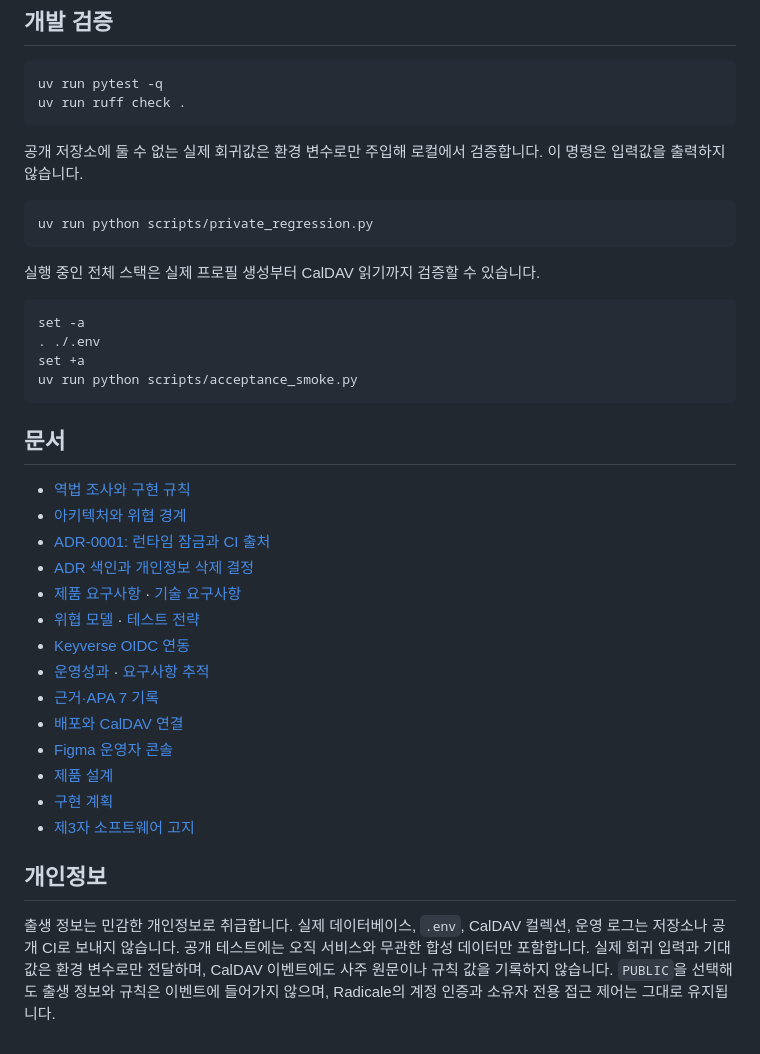
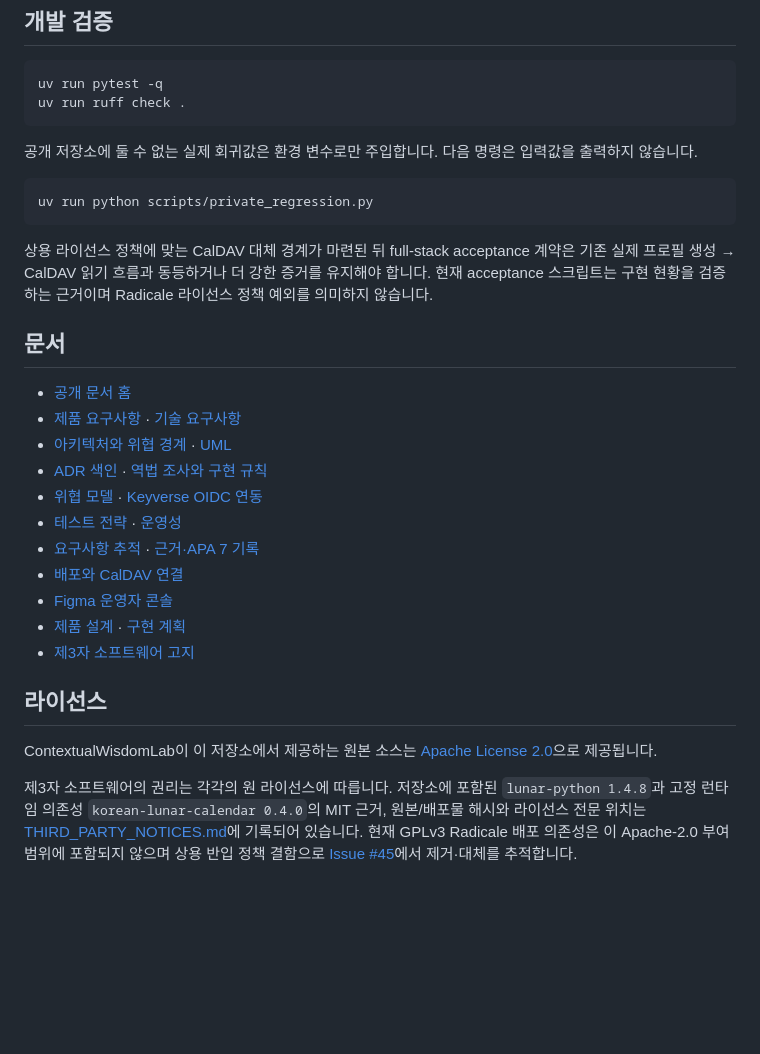
Before and after one commit to ContextualWisdomLab/saju-caldav, a Markdown page: README.md, the part around one of its changes. GitHub-like rendering; blank space fills up the shorter version.

Commit message:
docs: make README product-first and license-aware

````diff
--- a/README.md
+++ b/README.md
@@ -102,44 +74,30 @@ uv run pytest -q
 uv run ruff check .
 ```
 
-공개 저장소에 둘 수 없는 실제 회귀값은 환경 변수로만 주입해 로컬에서
-검증합니다. 이 명령은 입력값을 출력하지 않습니다.
+공개 저장소에 둘 수 없는 실제 회귀값은 환경 변수로만 주입합니다. 다음 명령은 입력값을 출력하지 않습니다.
 
 ```bash
 uv run python scripts/private_regression.py
 ```
 
-실행 중인 전체 스택은 실제 프로필 생성부터 CalDAV 읽기까지 검증할 수 있습니다.
-
-```bash
-set -a
-. ./.env
-set +a
-uv run python scripts/acceptance_smoke.py
-```
+상용 라이선스 정책에 맞는 CalDAV 대체 경계가 마련된 뒤 full-stack acceptance 계약은 기존 실제 프로필 생성 → CalDAV 읽기 흐름과 동등하거나 더 강한 증거를 유지해야 합니다. 현재 acceptance 스크립트는 구현 현황을 검증하는 근거이며 Radicale 라이선스 정책 예외를 의미하지 않습니다.
 
 ## 문서
 
-- [역법 조사와 구현 규칙](docs/research/README.md)
-- [아키텍처와 위협 경계](docs/ARCHITECTURE.md)
-- [ADR-0001: 런타임 잠금과 CI 출처](docs/adr/0001-runtime-lock-and-ci-provenance.md)
-- [ADR 색인과 개인정보 삭제 결정](docs/adr/README.md)
+- [공개 문서 홈](docs/index.md)
 - [제품 요구사항](docs/product/PRD.md) · [기술 요구사항](docs/technical/TRD.md)
-- [위협 모델](docs/security/THREAT_MODEL.md) · [테스트 전략](docs/testing/TEST_STRATEGY.md)
-- [Keyverse OIDC 연동](docs/security/KEYVERSE.md)
-- [운영성과](docs/operations/OPERABILITY.md) · [요구사항 추적](docs/TRACEABILITY.md)
-- [근거·APA 7 기록](docs/doctoring/README.md)
+- [아키텍처와 위협 경계](docs/ARCHITECTURE.md) · [UML](docs/architecture/UML.md)
+- [ADR 색인](docs/adr/README.md) · [역법 조사와 구현 규칙](docs/research/README.md)
+- [위협 모델](docs/security/THREAT_MODEL.md) · [Keyverse OIDC 연동](docs/security/KEYVERSE.md)
+- [테스트 전략](docs/testing/TEST_STRATEGY.md) · [운영성](docs/operations/OPERABILITY.md)
+- [요구사항 추적](docs/TRACEABILITY.md) · [근거·APA 7 기록](docs/doctoring/README.md)
 - [배포와 CalDAV 연결](docs/DEPLOYMENT.md)
 - [Figma 운영자 콘솔](https://www.figma.com/design/P4wdj2MnYwItYch3zdGIWt)
-- [제품 설계](docs/superpowers/specs/2026-07-19-saju-caldav-design.md)
-- [구현 계획](docs/superpowers/plans/2026-07-19-saju-caldav.md)
+- [제품 설계](docs/superpowers/specs/2026-07-19-saju-caldav-design.md) · [구현 계획](docs/superpowers/plans/2026-07-19-saju-caldav.md)
 - [제3자 소프트웨어 고지](THIRD_PARTY_NOTICES.md)
 
-## 개인정보
+## 라이선스
 
-출생 정보는 민감한 개인정보로 취급합니다. 실제 데이터베이스, `.env`, CalDAV
-컬렉션, 운영 로그는 저장소나 공개 CI로 보내지 않습니다. 공개 테스트에는 오직
-서비스와 무관한 합성 데이터만 포함합니다. 실제 회귀 입력과 기대값은 환경
-변수로만 전달하며, CalDAV 이벤트에도 사주 원문이나 규칙 값을 기록하지 않습니다.
-`PUBLIC`을 선택해도 출생 정보와 규칙은 이벤트에 들어가지 않으며, Radicale의
-계정 인증과 소유자 전용 접근 제어는 그대로 유지됩니다.
+ContextualWisdomLab이 이 저장소에서 제공하는 원본 소스는 [Apache License 2.0](LICENSE)으로 제공됩니다.
+
+제3자 소프트웨어의 권리는 각각의 원 라이선스에 따릅니다. 저장소에 포함된 `lunar-python 1.4.8`과 고정 런타임 의존성 `korean-lunar-calendar 0.4.0`의 MIT 근거, 원본/배포물 해시와 라이선스 전문 위치는 [THIRD_PARTY_NOTICES.md](THIRD_PARTY_NOTICES.md)에 기록되어 있습니다. 현재 GPLv3 Radicale 배포 의존성은 이 Apache-2.0 부여 범위에 포함되지 않으며 상용 반입 정책 결함으로 [Issue #45](https://github.com/ContextualWisdomLab/saju-caldav/issues/45)에서 제거·대체를 추적합니다.
````
Also changed, not shown: other parts of README.md (+46 -74 lines).
